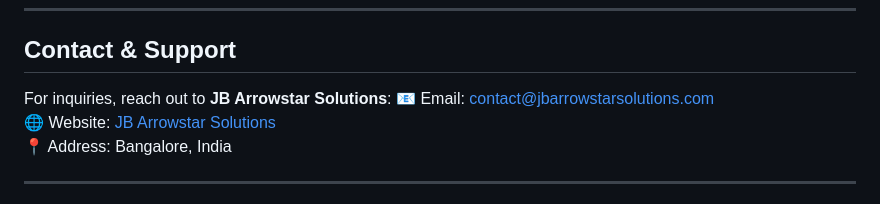
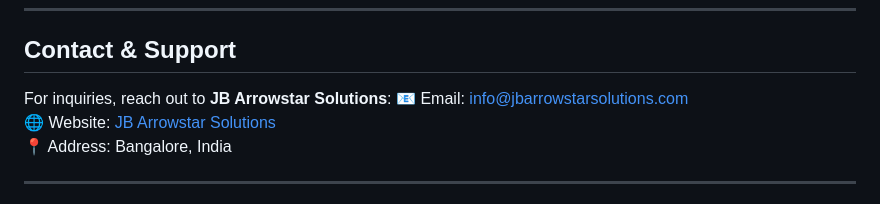
Before and after one commit to jbarrowstar/NAL-Jigyasa, a Markdown page: module 2/readme.md, the part around the change. Drawn GitHub-style.

```diff
--- a/module 2/readme.md
+++ b/module 2/readme.md
@@ -133,7 +133,7 @@ This project is licensed under the **MIT License**.
 
 ## Contact & Support
 For inquiries, reach out to **JB Arrowstar Solutions**:
-📧 Email: contact@jbarrowstarsolutions.com
+📧 Email: info@jbarrowstarsolutions.com
 🌐 Website: [JB Arrowstar Solutions](https://jbarrowstarsolutions.com)
 📍 Address: Bangalore, India
 
```
